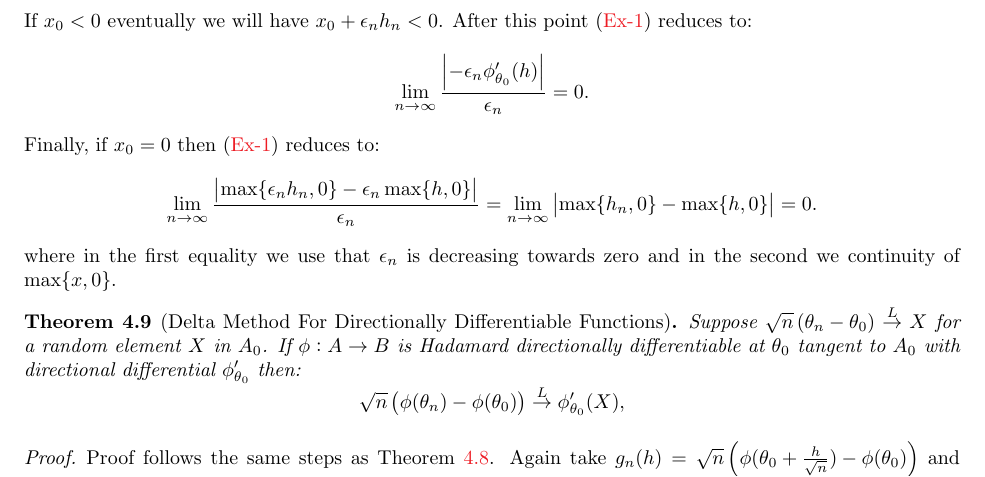
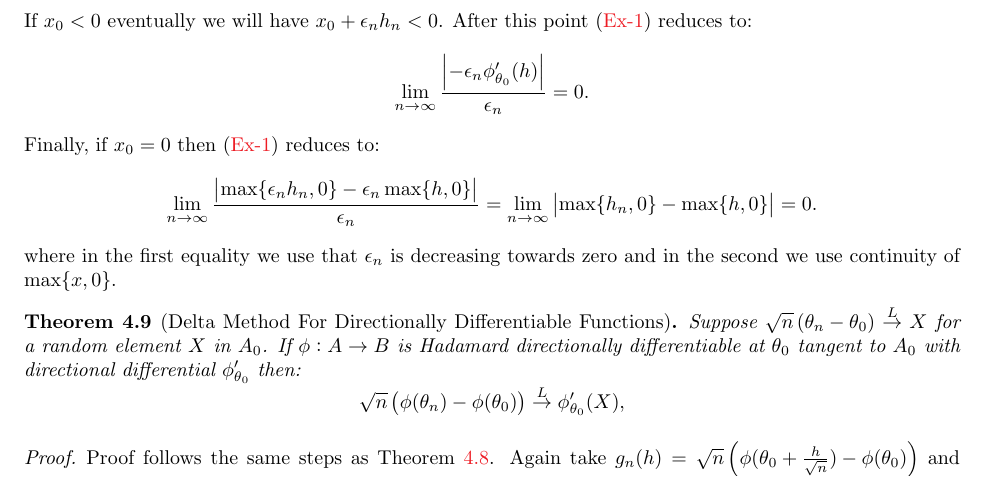
Before and after one commit to mnavjeev/portmanteau, a LaTeX document (wcep.tex, which reads Week 12/week12.tex): part of page 59 of 62, cut so that both start at the same text. Compiled offline with pdfLaTeX.

Commit message:
fixed typo, removed TeXroot

```diff
--- a/Week 12/week12.tex
+++ b/Week 12/week12.tex
@@ -270,7 +268,7 @@ The Delta Method in Theorem~\ref{thm:delta-method} works if the function \(\phi\
 	\[
 		\lim_{n\to\infty} \frac{\left|\max\{\eps_nh_n,0\} - \eps_n\max\{h,0\}\right|}{\eps_n} = \lim_{n\to\infty}\left|\max\{h_n,0\}-\max\{h,0\}\right| =0
 	.\]
-	where in the first equality we use that \(\eps_n\) is decreasing towards zero and in the second we continuity of \(\max\{x,0\}\).
+	where in the first equality we use that \(\eps_n\) is decreasing towards zero and in the second we use continuity of \(\max\{x,0\}\).
 \end{example}
 \begin{theorem}[Delta Method For Directionally Differentiable Functions]
 	\label{thm:directional-delta-method}
```
Also changed, not shown: Week 12/week12.tex (2 more changed lines).
